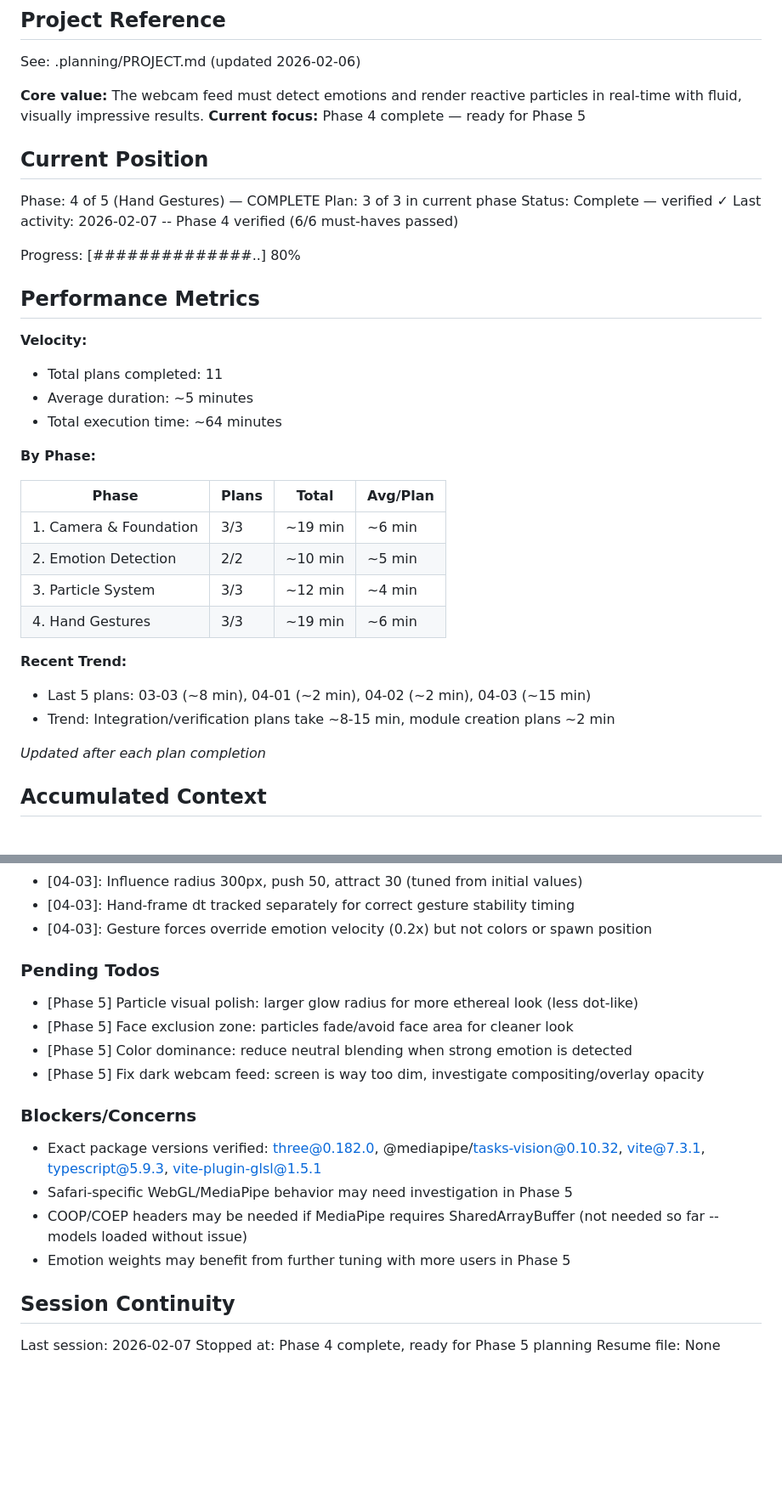
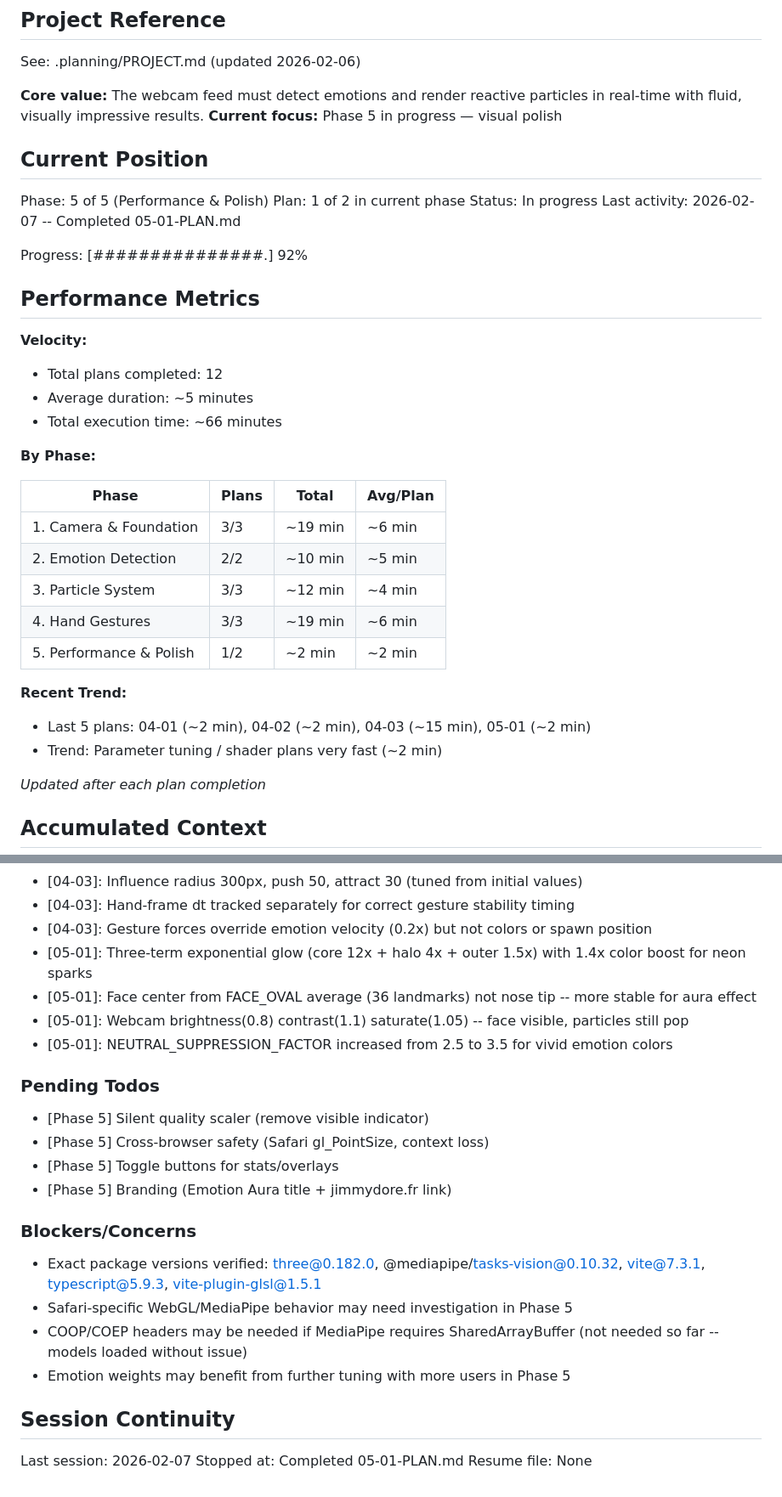
Before and after one commit to JimmyDore/emotion-aura, a Markdown page: .planning/STATE.md, 2 parts joined by grey strips. Shown at 85% size. GitHub-like rendering; blank space fills up the shorter version.

Commit message:
docs(05-01): complete neon spark and FACE_OVAL spawn plan
Tasks completed: 2/2
- Neon spark shader with three-term exponential + webcam brightness fix
- FACE_OVAL head outline spawn migration replacing ear landmarks

SUMMARY: .planning/phases/05-performance-polish/05-01-SUMMARY.md

```diff
--- a/.planning/STATE.md
+++ b/.planning/STATE.md
@@ -5,23 +5,23 @@
 See: .planning/PROJECT.md (updated 2026-02-06)
 
 **Core value:** The webcam feed must detect emotions and render reactive particles in real-time with fluid, visually impressive results.
-**Current focus:** Phase 4 complete — ready for Phase 5
+**Current focus:** Phase 5 in progress — visual polish
 
 ## Current Position
 
-Phase: 4 of 5 (Hand Gestures) — COMPLETE
-Plan: 3 of 3 in current phase
-Status: Complete — verified ✓
-Last activity: 2026-02-07 -- Phase 4 verified (6/6 must-haves passed)
+Phase: 5 of 5 (Performance & Polish)
+Plan: 1 of 2 in current phase
+Status: In progress
+Last activity: 2026-02-07 -- Completed 05-01-PLAN.md
 
-Progress: [##############..] 80%
+Progress: [###############.] 92%
 
 ## Performance Metrics
 
 **Velocity:**
-- Total plans completed: 11
+- Total plans completed: 12
 - Average duration: ~5 minutes
-- Total execution time: ~64 minutes
+- Total execution time: ~66 minutes
 
 **By Phase:**
 
@@ -31,10 +31,11 @@ Progress: [##############..] 80%
 | 2. Emotion Detection | 2/2 | ~10 min | ~5 min |
 | 3. Particle System | 3/3 | ~12 min | ~4 min |
 | 4. Hand Gestures | 3/3 | ~19 min | ~6 min |
+| 5. Performance & Polish | 1/2 | ~2 min | ~2 min |
 
 **Recent Trend:**
-- Last 5 plans: 03-03 (~8 min), 04-01 (~2 min), 04-02 (~2 min), 04-03 (~15 min)
-- Trend: Integration/verification plans take ~8-15 min, module creation plans ~2 min
+- Last 5 plans: 04-01 (~2 min), 04-02 (~2 min), 04-03 (~15 min), 05-01 (~2 min)
+- Trend: Parameter tuning / shader plans very fast (~2 min)
 
 *Updated after each plan completion*
 
@@ -84,13 +85,17 @@ Recent decisions affecting current work:
 - [04-03]: Influence radius 300px, push 50, attract 30 (tuned from initial values)
 - [04-03]: Hand-frame dt tracked separately for correct gesture stability timing
 - [04-03]: Gesture forces override emotion velocity (0.2x) but not colors or spawn position
+- [05-01]: Three-term exponential glow (core 12x + halo 4x + outer 1.5x) with 1.4x color boost for neon sparks
+- [05-01]: Face center from FACE_OVAL average (36 landmarks) not nose tip -- more stable for aura effect
+- [05-01]: Webcam brightness(0.8) contrast(1.1) saturate(1.05) -- face visible, particles still pop
+- [05-01]: NEUTRAL_SUPPRESSION_FACTOR increased from 2.5 to 3.5 for vivid emotion colors
 
 ### Pending Todos
 
-- [Phase 5] Particle visual polish: larger glow radius for more ethereal look (less dot-like)
-- [Phase 5] Face exclusion zone: particles fade/avoid face area for cleaner look
-- [Phase 5] Color dominance: reduce neutral blending when strong emotion is detected
-- [Phase 5] Fix dark webcam feed: screen is way too dim, investigate compositing/overlay opacity
+- [Phase 5] Silent quality scaler (remove visible indicator)
+- [Phase 5] Cross-browser safety (Safari gl_PointSize, context loss)
+- [Phase 5] Toggle buttons for stats/overlays
+- [Phase 5] Branding (Emotion Aura title + jimmydore.fr link)
 
 ### Blockers/Concerns
 
@@ -102,5 +107,5 @@ Recent decisions affecting current work:
 ## Session Continuity
 
 Last session: 2026-02-07
-Stopped at: Phase 4 complete, ready for Phase 5 planning
+Stopped at: Completed 05-01-PLAN.md
 Resume file: None
```
Also changed, not shown: 1 other file.
